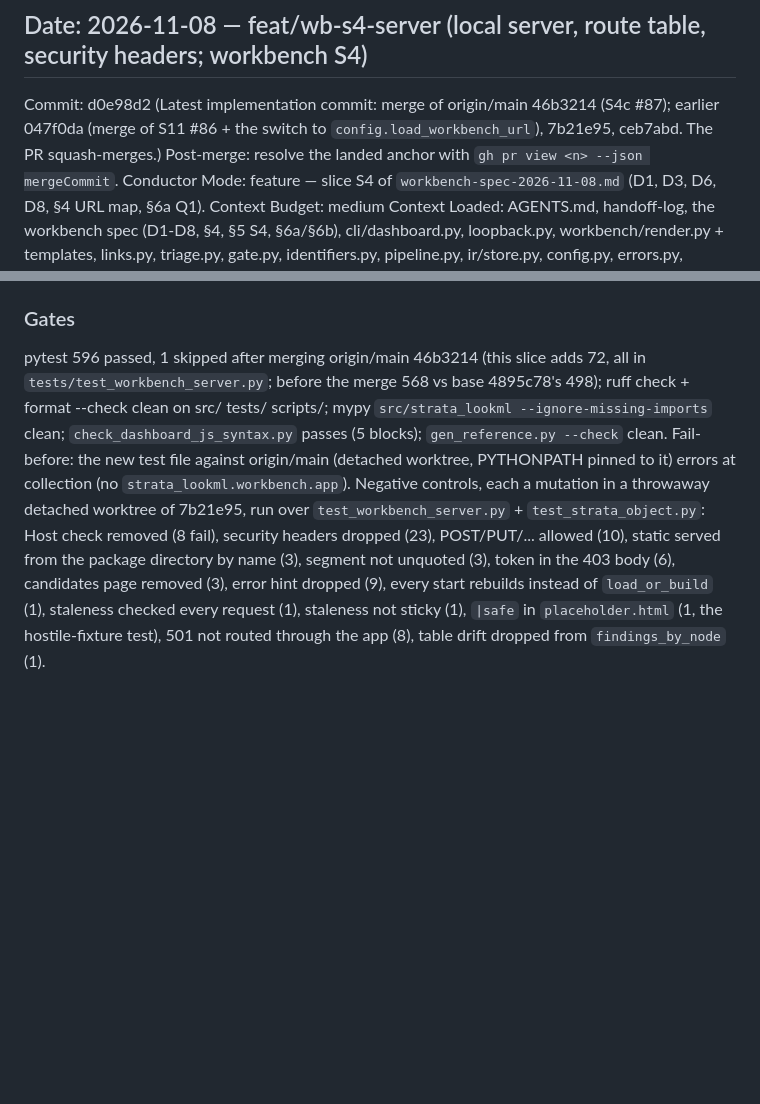
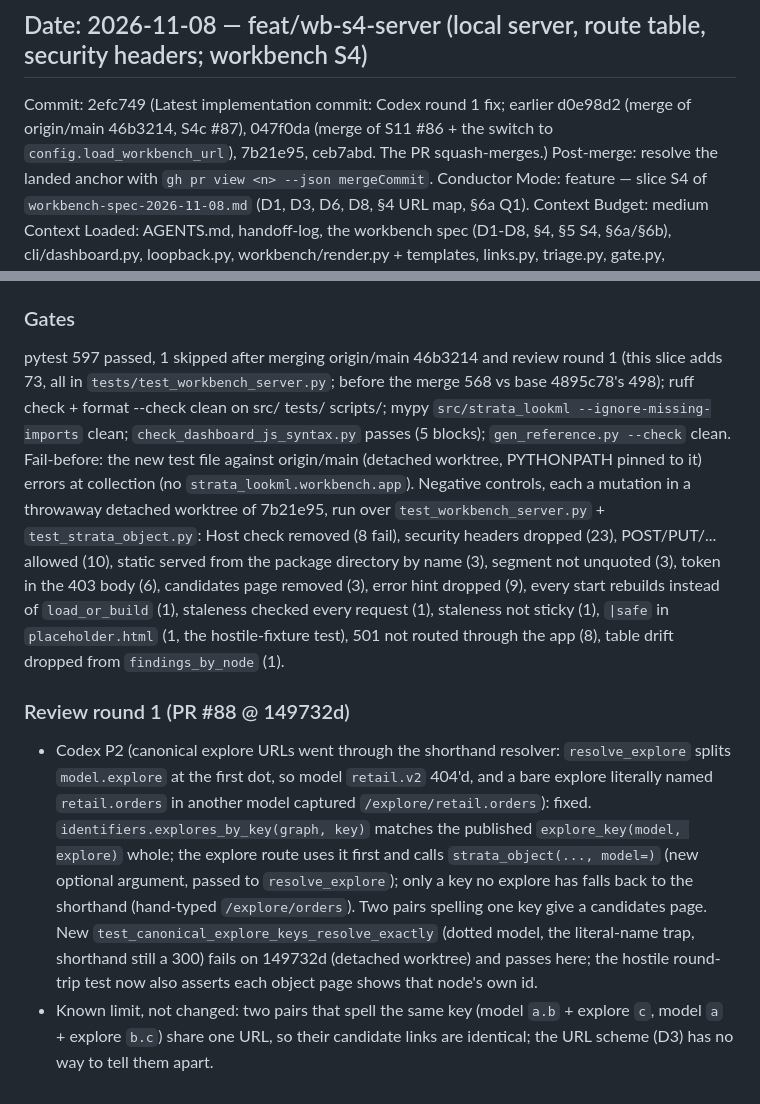
Before and after one commit to G-Schumacher44/strata-oss, a Markdown page: conductor/handoff-log.md, 2 parts joined by grey strips. Drawn GitHub-style; blank space fills up the shorter version.

Commit message:
docs(conductor): S4 handoff, review round 1

```diff
--- a/conductor/handoff-log.md
+++ b/conductor/handoff-log.md
@@ -4,8 +4,8 @@ Current active handoff block only — older entries move to `handoff-archive.md`
 
 ## Date: 2026-11-08 — feat/wb-s4-server (local server, route table, security headers; workbench S4)
 
-Commit: d0e98d2
-  (Latest implementation commit: merge of origin/main 46b3214 (S4c #87); earlier 047f0da (merge of S11 #86 + the switch to `config.load_workbench_url`), 7b21e95, ceb7abd. The PR squash-merges.)
+Commit: 2efc749
+  (Latest implementation commit: Codex round 1 fix; earlier d0e98d2 (merge of origin/main 46b3214, S4c #87), 047f0da (merge of S11 #86 + the switch to `config.load_workbench_url`), 7b21e95, ceb7abd. The PR squash-merges.)
 Post-merge: resolve the landed anchor with `gh pr view <n> --json mergeCommit`.
 Conductor Mode: feature — slice S4 of `workbench-spec-2026-11-08.md` (D1, D3, D6, D8, §4 URL map, §6a Q1).
 Context Budget: medium
@@ -33,4 +33,9 @@ Exact Next Steps: twin gate, operator merges. Then S5 (findings landing: `triage
 
 ### Gates
 
-pytest 596 passed, 1 skipped after merging origin/main 46b3214 (this slice adds 72, all in `tests/test_workbench_server.py`; before the merge 568 vs base 4895c78's 498); ruff check + format --check clean on src/ tests/ scripts/; mypy `src/strata_lookml --ignore-missing-imports` clean; `check_dashboard_js_syntax.py` passes (5 blocks); `gen_reference.py --check` clean. Fail-before: the new test file against origin/main (detached worktree, PYTHONPATH pinned to it) errors at collection (no `strata_lookml.workbench.app`). Negative controls, each a mutation in a throwaway detached worktree of 7b21e95, run over `test_workbench_server.py` + `test_strata_object.py`: Host check removed (8 fail), security headers dropped (23), POST/PUT/... allowed (10), static served from the package directory by name (3), segment not unquoted (3), token in the 403 body (6), candidates page removed (3), error hint dropped (9), every start rebuilds instead of `load_or_build` (1), staleness checked every request (1), staleness not sticky (1), `|safe` in `placeholder.html` (1, the hostile-fixture test), 501 not routed through the app (8), table drift dropped from `findings_by_node` (1).
+pytest 597 passed, 1 skipped after merging origin/main 46b3214 and review round 1 (this slice adds 73, all in `tests/test_workbench_server.py`; before the merge 568 vs base 4895c78's 498); ruff check + format --check clean on src/ tests/ scripts/; mypy `src/strata_lookml --ignore-missing-imports` clean; `check_dashboard_js_syntax.py` passes (5 blocks); `gen_reference.py --check` clean. Fail-before: the new test file against origin/main (detached worktree, PYTHONPATH pinned to it) errors at collection (no `strata_lookml.workbench.app`). Negative controls, each a mutation in a throwaway detached worktree of 7b21e95, run over `test_workbench_server.py` + `test_strata_object.py`: Host check removed (8 fail), security headers dropped (23), POST/PUT/... allowed (10), static served from the package directory by name (3), segment not unquoted (3), token in the 403 body (6), candidates page removed (3), error hint dropped (9), every start rebuilds instead of `load_or_build` (1), staleness checked every request (1), staleness not sticky (1), `|safe` in `placeholder.html` (1, the hostile-fixture test), 501 not routed through the app (8), table drift dropped from `findings_by_node` (1).
+
+### Review round 1 (PR #88 @ 149732d)
+
+- Codex P2 (canonical explore URLs went through the shorthand resolver: `resolve_explore` splits `model.explore` at the first dot, so model `retail.v2` 404'd, and a bare explore literally named `retail.orders` in another model captured `/explore/retail.orders`): fixed. `identifiers.explores_by_key(graph, key)` matches the published `explore_key(model, explore)` whole; the explore route uses it first and calls `strata_object(..., model=)` (new optional argument, passed to `resolve_explore`); only a key no explore has falls back to the shorthand (hand-typed `/explore/orders`). Two pairs spelling one key give a candidates page. New `test_canonical_explore_keys_resolve_exactly` (dotted model, the literal-name trap, shorthand still a 300) fails on 149732d (detached worktree) and passes here; the hostile round-trip test now also asserts each object page shows that node's own id.
+- Known limit, not changed: two pairs that spell the same key (model `a.b` + explore `c`, model `a` + explore `b.c`) share one URL, so their candidate links are identical; the URL scheme (D3) has no way to tell them apart.
```
